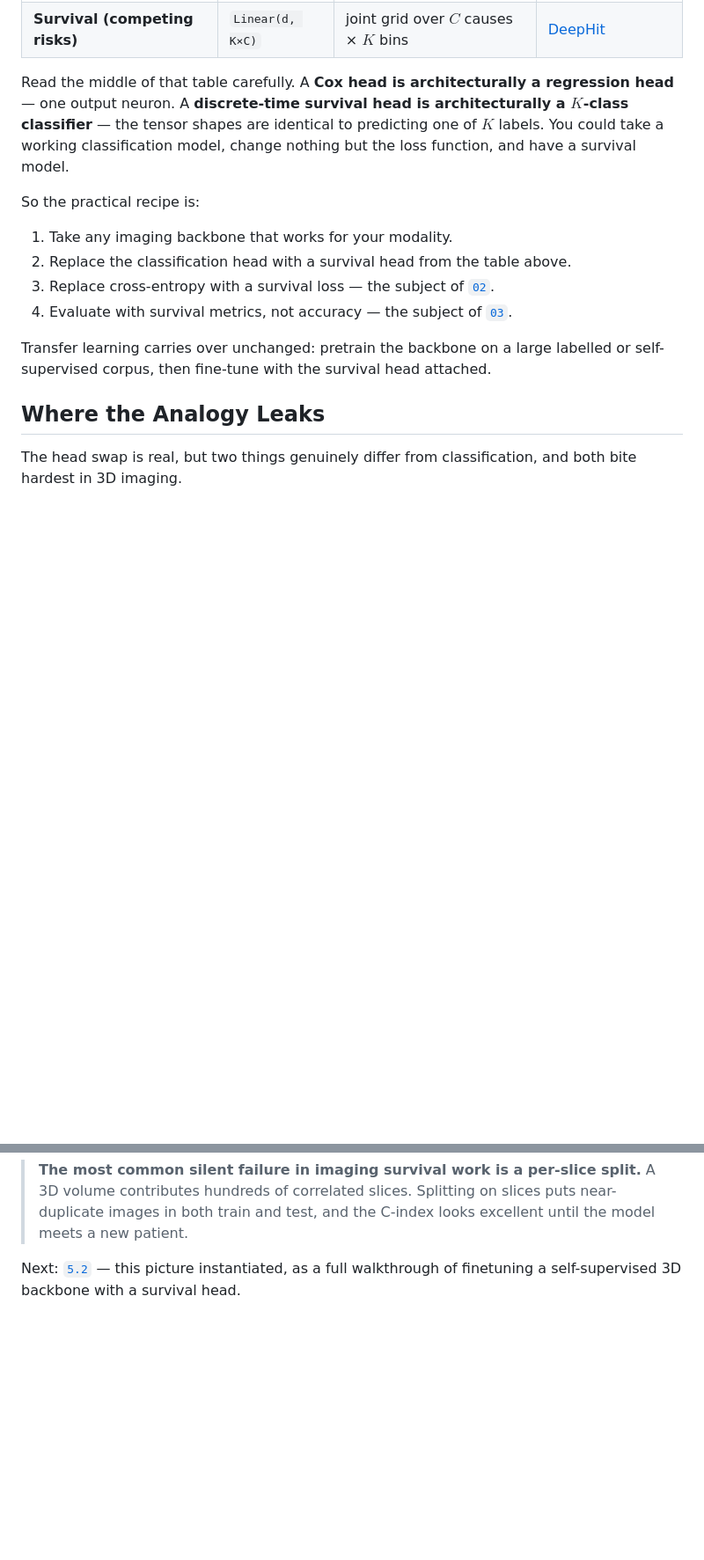
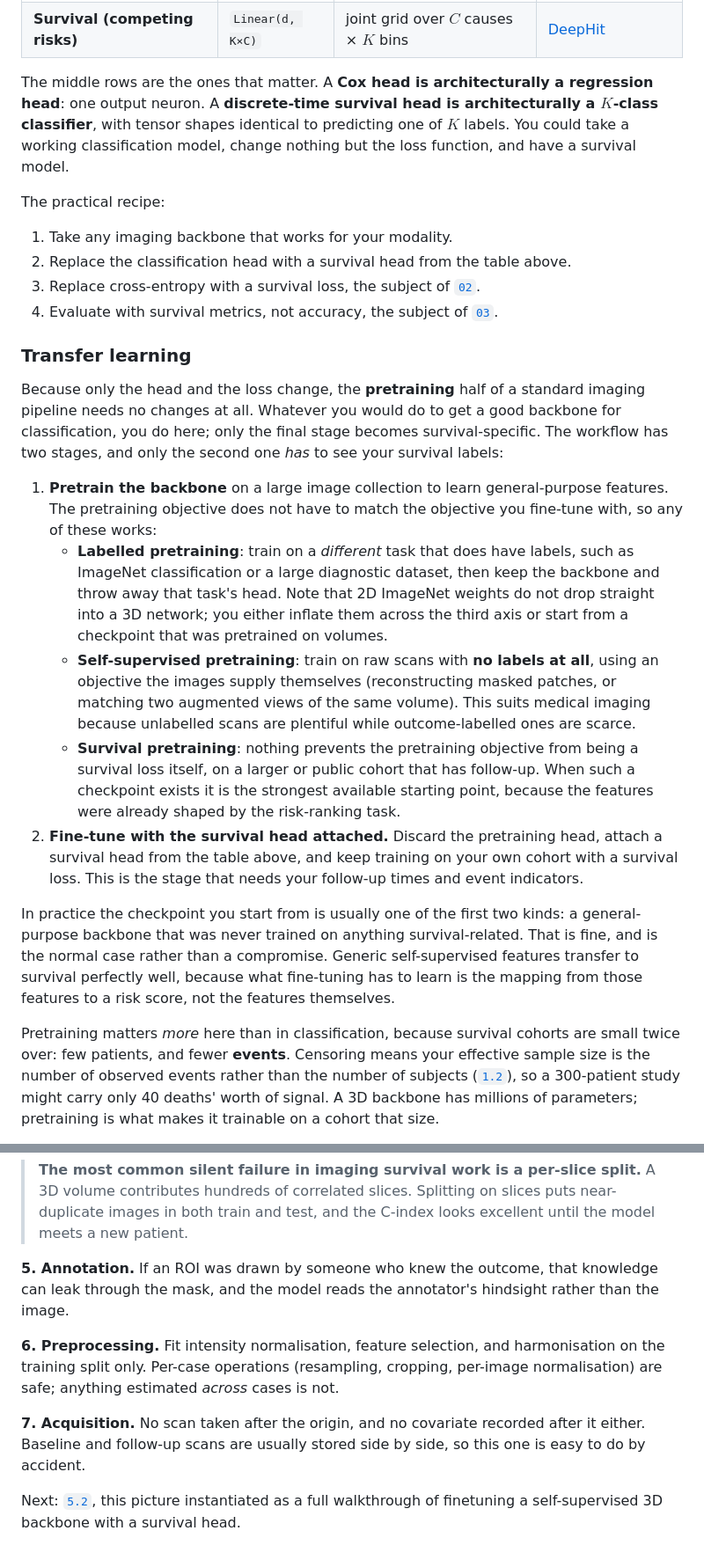
Before and after one commit to Safwat08/survival_minicourse, a Markdown page: 05_medical_imaging/5.1_survival_from_medical_images.md, 2 parts joined by grey strips. Shown at 88% size. GitHub-like rendering; blank space fills up the shorter version.

```diff
--- a/05_medical_imaging/5.1_survival_from_medical_images.md
+++ b/05_medical_imaging/5.1_survival_from_medical_images.md
@@ -79,24 +67,59 @@ swapping the head and the loss — the backbone is largely indifferent.
 | **Survival (discrete-time)** | `Linear(d, K)` | hazard in each of $K$ time bins | [NLL](../02_loss_functions/2.2_negative_log_likelihood_loss.md) |
 | **Survival (competing risks)** | `Linear(d, K×C)` | joint grid over $C$ causes × $K$ bins | [DeepHit](../02_loss_functions/2.4_deephit_loss.md) |
 
-Read the middle of that table carefully. A **Cox head is architecturally a
-regression head** — one output neuron. A **discrete-time survival head is
-architecturally a $K$-class classifier** — the tensor shapes are identical to
+The middle rows are the ones that matter. A **Cox head is architecturally a
+regression head**: one output neuron. A **discrete-time survival head is
+architecturally a $K$-class classifier**, with tensor shapes identical to
 predicting one of $K$ labels. You could take a working classification model,
 change nothing but the loss function, and have a survival model.
 
-So the practical recipe is:
+The practical recipe:
 
 1. Take any imaging backbone that works for your modality.
 2. Replace the classification head with a survival head from the table above.
-3. Replace cross-entropy with a survival loss — the subject of [`02`](../02_loss_functions/2.1_cox_ph_loss.md).
-4. Evaluate with survival metrics, not accuracy — the subject of [`03`](../03_metrics/3.1_c_index.md).
+3. Replace cross-entropy with a survival loss, the subject of [`02`](../02_loss_functions/2.1_cox_ph_loss.md).
+4. Evaluate with survival metrics, not accuracy, the subject of [`03`](../03_metrics/3.1_c_index.md).
 
-Transfer learning carries over unchanged: pretrain the backbone on a large
-labelled or self-supervised corpus, then fine-tune with the survival head
-attached.
+### Transfer learning
 
-## Where the Analogy Leaks
+Because only the head and the loss change, the **pretraining** half of a standard
+imaging pipeline needs no changes at all. Whatever you would do to get a good
+backbone for classification, you do here; only the final stage becomes
+survival-specific. The workflow has two stages, and only the second one *has* to
+see your survival labels:
 
-The head swap is real, but two things genuinely differ from classification, and
-both bite hardest in 3D imaging.
+1. **Pretrain the backbone** on a large image collection to learn general-purpose
+   features. The pretraining objective does not have to match the objective you
+   fine-tune with, so any of these works:
+   - **Labelled pretraining**: train on a *different* task that does have labels,
+     such as ImageNet classification or a large diagnostic dataset, then keep the
+     backbone and throw away that task's head. Note that 2D ImageNet weights do not
+     drop straight into a 3D network; you either inflate them across the third axis
+     or start from a checkpoint that was pretrained on volumes.
+   - **Self-supervised pretraining**: train on raw scans with **no labels at all**,
+     using an objective the images supply themselves (reconstructing masked patches,
+     or matching two augmented views of the same volume). This suits medical imaging
+     because unlabelled scans are plentiful while outcome-labelled ones are scarce.
+   - **Survival pretraining**: nothing prevents the pretraining objective from
+     being a survival loss itself, on a larger or public cohort that has follow-up.
+     When such a checkpoint exists it is the strongest available starting point,
+     because the features were already shaped by the risk-ranking task.
+2. **Fine-tune with the survival head attached.** Discard the pretraining head,
+   attach a survival head from the table above, and keep training on your own cohort
+   with a survival loss. This is the stage that needs your follow-up times and event
+   indicators.
+
+In practice the checkpoint you start from is usually one of the first two kinds: a
+general-purpose backbone that was never trained on anything survival-related.
+That is fine, and is the normal case rather than a compromise. Generic
+self-supervised features transfer to survival perfectly well, because what
+fine-tuning has to learn is the mapping from those features to a risk score, not
+the features themselves.
+
+Pretraining matters *more* here than in classification, because survival cohorts are
+small twice over: few patients, and fewer **events**. Censoring means your effective
+sample size is the number of observed events rather than the number of subjects
+([`1.2`](../01_background/1.2_censored_data.md)), so a 300-patient study might carry
+only 40 deaths' worth of signal. A 3D backbone has millions of parameters; pretraining
+is what makes it trainable on a cohort that size.
+
@@ -135,5 +197,18 @@ must have existed **at or before** that date:
 > near-duplicate images in both train and test, and the C-index looks excellent
 > until the model meets a new patient.
 
-Next: [`5.2`](5.2_3d_mri_survival.md) — this picture instantiated, as a full
+**5. Annotation.** If an ROI was drawn by someone who knew the outcome, that
+knowledge can leak through the mask, and the model reads the annotator's
+hindsight rather than the image.
+
+**6. Preprocessing.** Fit intensity normalisation, feature selection, and
+harmonisation on the training split only. Per-case operations (resampling,
+cropping, per-image normalisation) are safe; anything estimated *across* cases is
+not.
+
+**7. Acquisition.** No scan taken after the origin, and no covariate recorded
+after it either. Baseline and follow-up scans are usually stored side by side, so
+this one is easy to do by accident.
+
+Next: [`5.2`](5.2_3d_mri_survival.md), this picture instantiated as a full
 walkthrough of finetuning a self-supervised 3D backbone with a survival head.
```
Also changed, not shown: other parts of 05_medical_imaging/5.1_survival_from_medical_images.md (+77 -50 lines), 05_medical_imaging/5.2_3d_mri_survival.md (+43 -42 lines).
